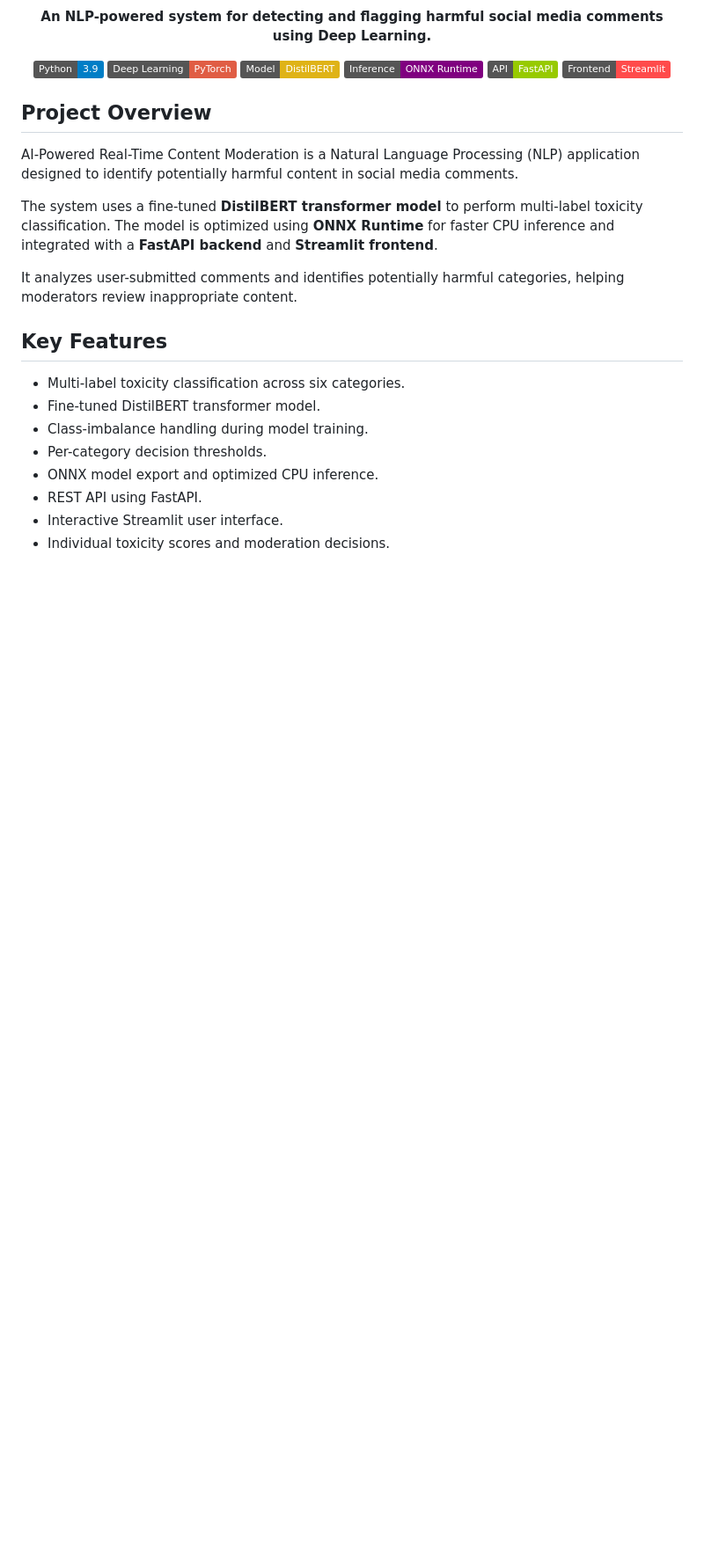
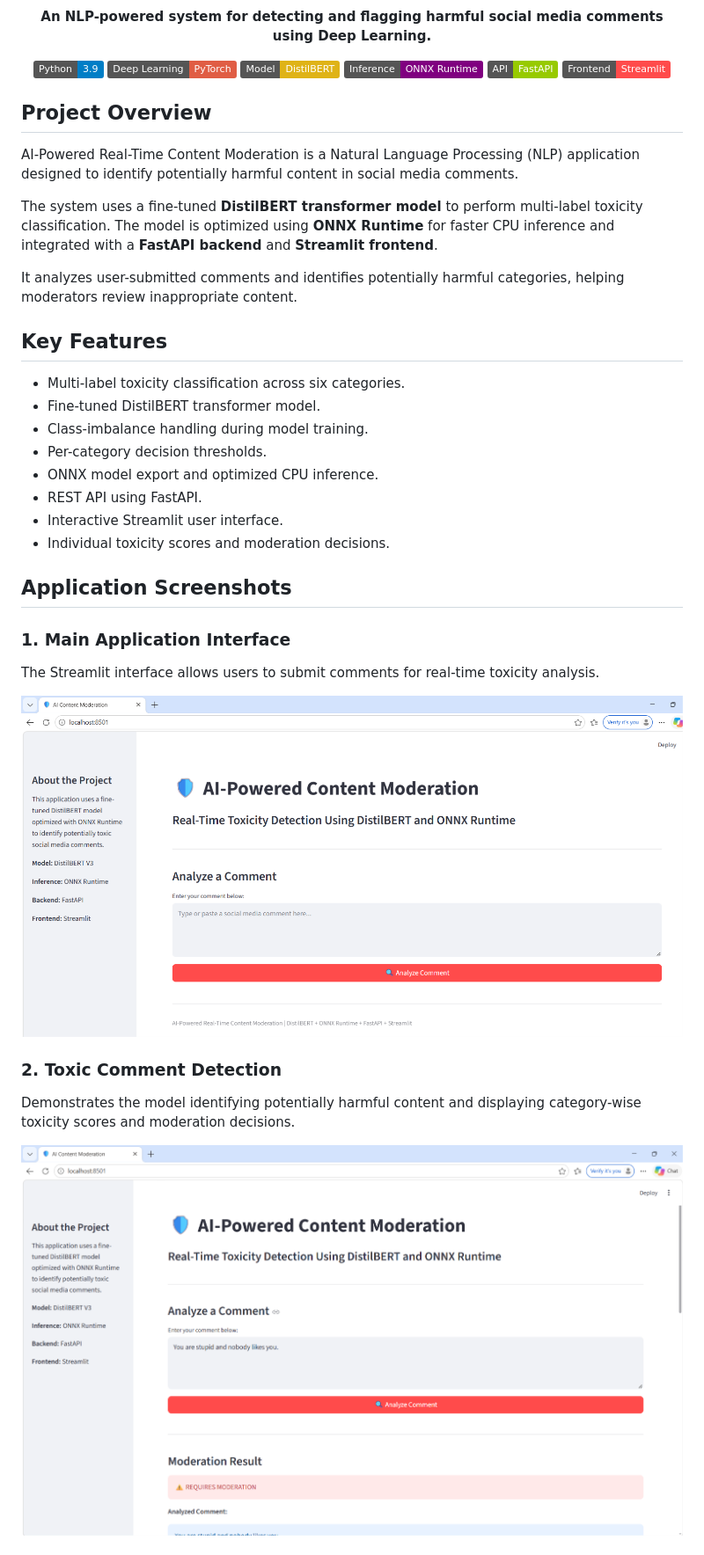
Before and after one commit to harrisvizz/real-time-content-moderation, a Markdown page: README.md, the part around one of its changes. Shown at 88% size. GitHub-like rendering; pictures changed too: screenshots/app_interface.png (added), screenshots/toxic_detection.png (added); badges without logos; blank space fills up the shorter version.

Commit message:
Add application screenshots to README

```diff
--- a/README.md
+++ b/README.md
@@ -31,3 +31,18 @@ It analyzes user-submitted comments and identifies potentially harmful categorie
 - REST API using FastAPI.
 - Interactive Streamlit user interface.
 - Individual toxicity scores and moderation decisions.
+
+## Application Screenshots
+
+### 1. Main Application Interface
+
+The Streamlit interface allows users to submit comments for real-time toxicity analysis.
+
+![Main Application Interface](screenshots/app_interface.png)
+
+### 2. Toxic Comment Detection
+
+Demonstrates the model identifying potentially harmful content and displaying category-wise toxicity scores and moderation decisions.
+
+![Toxic Comment Detection](screenshots/toxic_detection.png)
+
```
Also changed, not shown: other parts of README.md (+19 -9 lines), screenshots/non_toxic_detection.png (added).
